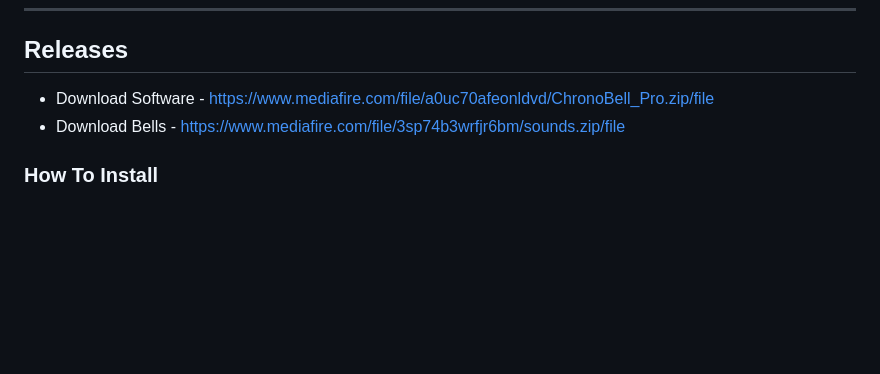
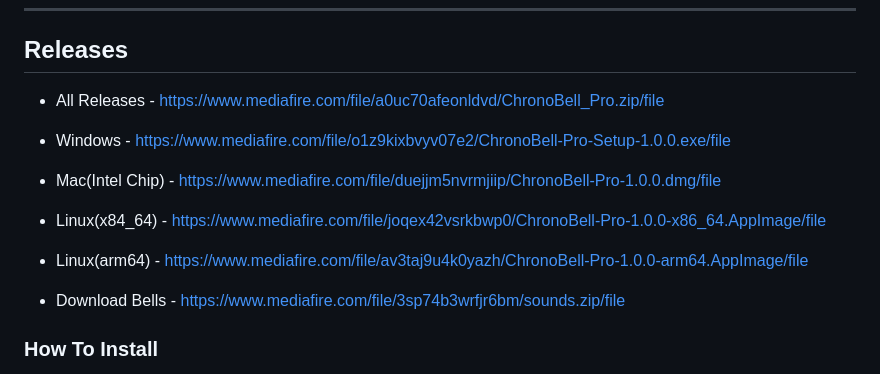
Before and after one commit to TechnoYashvardhan/ChronoBell-Pro, a Markdown page: README.md, the part around the change. Drawn GitHub-style; blank space fills up the shorter version.

Commit message:
Update download links for software releases

```diff
--- a/README.md
+++ b/README.md
@@ -41,7 +41,12 @@ Modern. Powerful. Beautiful.
 
 ---
 ## Releases
-- Download Software - https://www.mediafire.com/file/a0uc70afeonldvd/ChronoBell_Pro.zip/file
+- All Releases - https://www.mediafire.com/file/a0uc70afeonldvd/ChronoBell_Pro.zip/file
+- Windows - https://www.mediafire.com/file/o1z9kixbvyv07e2/ChronoBell-Pro-Setup-1.0.0.exe/file
+- Mac(Intel Chip) - https://www.mediafire.com/file/duejjm5nvrmjiip/ChronoBell-Pro-1.0.0.dmg/file
+- Linux(x84_64) - https://www.mediafire.com/file/joqex42vsrkbwp0/ChronoBell-Pro-1.0.0-x86_64.AppImage/file
+- Linux(arm64) - https://www.mediafire.com/file/av3taj9u4k0yazh/ChronoBell-Pro-1.0.0-arm64.AppImage/file
+
 - Download Bells - https://www.mediafire.com/file/3sp74b3wrfjr6bm/sounds.zip/file
 ### How To Install
 1. Extract the ZIP
```
